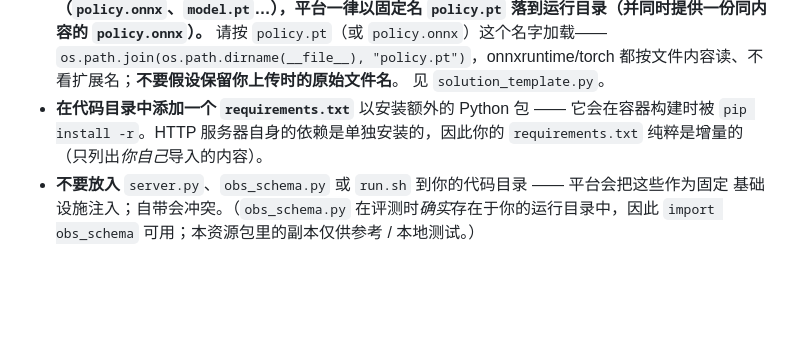
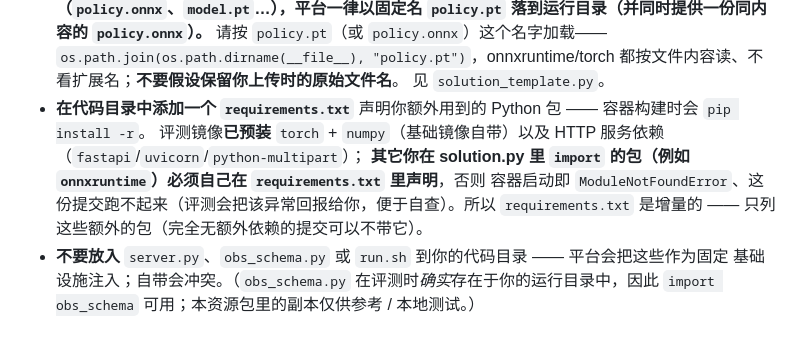
Before and after one commit to limx-troncamp/troncamp-web-locomotion, a Markdown page: participant_kit/solution_guide/solution_build_guide.md, the part around the change. Rendered like a GitHub page; blank space fills up the shorter version.

```diff
--- a/participant_kit/solution_guide/solution_build_guide.md
+++ b/participant_kit/solution_guide/solution_build_guide.md
@@ -249,9 +249,11 @@ python3 submit.py --server http://118.196.31.68:18080 --token=<队伍令牌> \
   `policy.onnx`）。** 请按 `policy.pt`（或 `policy.onnx`）这个名字加载——`os.path.join(os.path.dirname(__file__),
   "policy.pt")`，onnxruntime/torch 都按文件内容读、不看扩展名；**不要假设保留你上传时的原始文件名**。
   见 `solution_template.py`。
-- **在代码目录中添加一个 `requirements.txt`** 以安装额外的 Python 包 —— 它会在容器构建时被
-  `pip install -r`。HTTP 服务器自身的依赖是单独安装的，因此你的 `requirements.txt` 纯粹是增量的
-  （只列出*你自己*导入的内容）。
+- **在代码目录中添加一个 `requirements.txt`** 声明你额外用到的 Python 包 —— 容器构建时会 `pip install -r`。
+  评测镜像**已预装** `torch` + `numpy`（基础镜像自带）以及 HTTP 服务依赖（`fastapi`/`uvicorn`/`python-multipart`）；
+  **其它你在 solution.py 里 `import` 的包（例如 `onnxruntime`）必须自己在 `requirements.txt` 里声明**，否则
+  容器启动即 `ModuleNotFoundError`、这份提交跑不起来（评测会把该异常回报给你，便于自查）。所以
+  `requirements.txt` 是增量的 —— 只列这些额外的包（完全无额外依赖的提交可以不带它）。
 - **不要放入** `server.py`、`obs_schema.py` 或 `run.sh` 到你的代码目录 —— 平台会把这些作为固定
   基础设施注入；自带会冲突。（`obs_schema.py` 在评测时*确实*存在于你的运行目录中，因此
   `import obs_schema` 可用；本资源包里的副本仅供参考 / 本地测试。）
```
